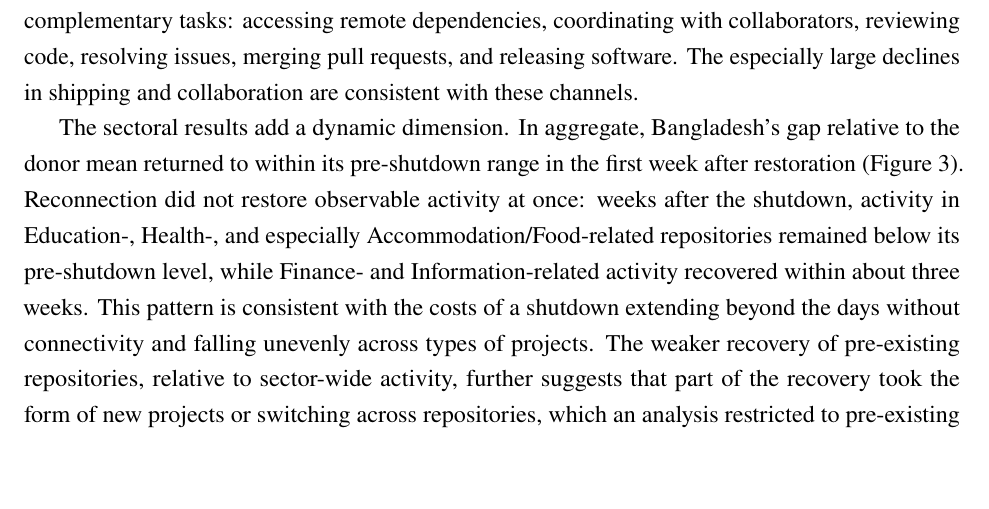
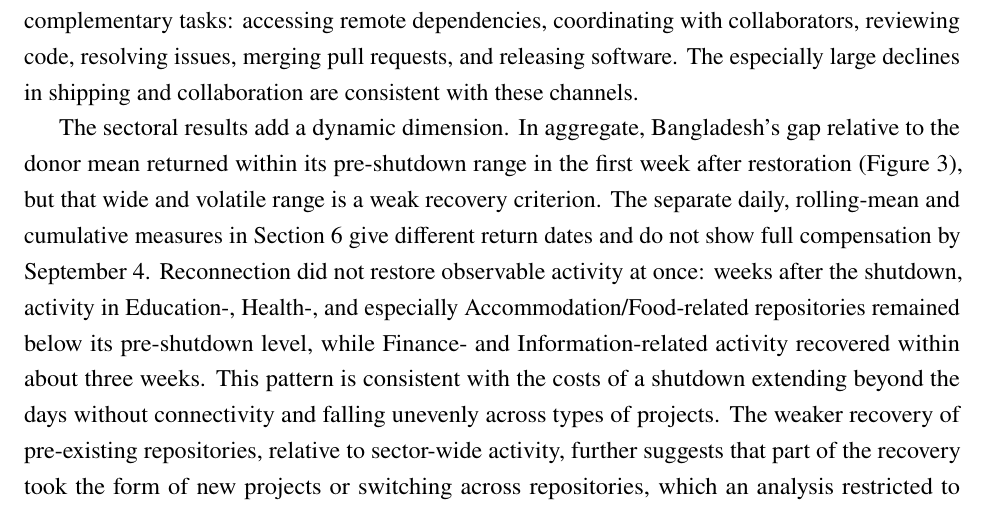
Before and after one commit to hectordiazgomez/thesis-bangladesh, a LaTeX paper (paper/latex/main.tex, which reads paper/latex/sections/09_discussion.tex): part of page 33 of 49, cut so that both start at the same text, the shorter picture padded with empty space. Compiled offline with pdfLaTeX.

Commit message:
Minor 7: Qualified the first-week within-range criterion and linked it to the separate M8 persistence measures

```diff
--- a/paper/latex/sections/09_discussion.tex
+++ b/paper/latex/sections/09_discussion.tex
@@ -7,6 +7,6 @@ The main estimate---an 86.8 percent decline in the daily active-user rate relati
 
 At the same time, delayed synchronization cannot account for the entire collapse. Most eligible users record no productive public activity during the shutdown, and the recovery backlog is much smaller than the counterfactual volume implied by the active-rate and shipping estimates. Connectivity therefore appears to matter not only for publishing already-written code but also for complementary tasks: accessing remote dependencies, coordinating with collaborators, reviewing code, resolving issues, merging pull requests, and releasing software. The especially large declines in shipping and collaboration are consistent with these channels.
 
-The sectoral results add a dynamic dimension. In aggregate, Bangladesh's gap relative to the donor mean returned to within its pre-shutdown range in the first week after restoration (\cref{fig:did_es}). Reconnection did not restore observable activity at once: weeks after the shutdown, activity in Education-, Health-, and especially Accommodation/Food-related repositories remained below its pre-shutdown level, while Finance- and Information-related activity recovered within about three weeks. This pattern is consistent with the costs of a shutdown extending beyond the days without connectivity and falling unevenly across types of projects. The weaker recovery of pre-existing repositories, relative to sector-wide activity, further suggests that part of the recovery took the form of new projects or switching across repositories, which an analysis restricted to pre-existing projects would miss. Because the sectoral analysis has no untreated comparison group and classifies repositories rather than workers, these interpretations remain suggestive.
+The sectoral results add a dynamic dimension. In aggregate, Bangladesh's gap relative to the donor mean returned within its pre-shutdown range in the first week after restoration (\cref{fig:did_es}), but that wide and volatile range is a weak recovery criterion. The separate daily, rolling-mean and cumulative measures in Section~\ref{sec:results} give different return dates and do not show full compensation by September 4. Reconnection did not restore observable activity at once: weeks after the shutdown, activity in Education-, Health-, and especially Accommodation/Food-related repositories remained below its pre-shutdown level, while Finance- and Information-related activity recovered within about three weeks. This pattern is consistent with the costs of a shutdown extending beyond the days without connectivity and falling unevenly across types of projects. The weaker recovery of pre-existing repositories, relative to sector-wide activity, further suggests that part of the recovery took the form of new projects or switching across repositories, which an analysis restricted to pre-existing projects would miss. Because the sectoral analysis has no untreated comparison group and classifies repositories rather than workers, these interpretations remain suggestive.
 
 The national cumulative comparison is more informative about recovery than a first return inside a wide pre-period range. Relative to the unchanged synthetic series, 8,145 active user-days are missing in the six-day shutdown window; later positive gaps partly offset, but never fully repay, the cumulative shortfall, which is 3,633 user-days at September 4. Neither this arithmetic offset nor sectoral baseline crossings identify a causal rebound. The data do not evaluate particular resilience policies, so no comparative policy recommendation is drawn.
```
Also changed, not shown: notes/revision_log.md (+3 -0 lines).
